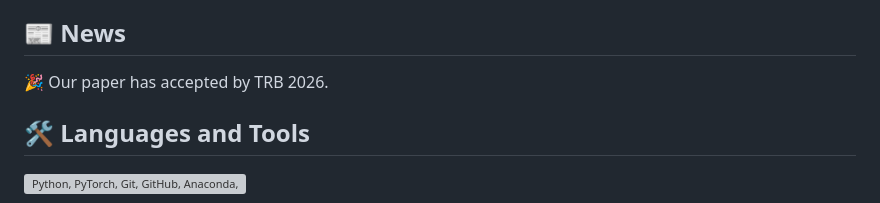
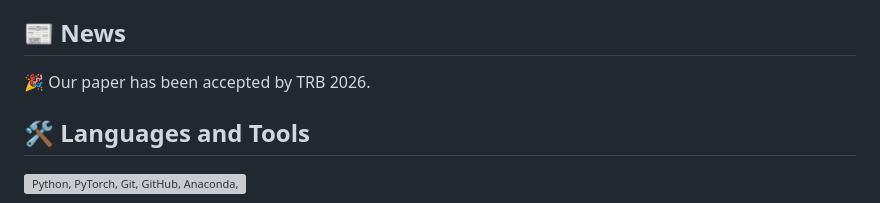
Before and after one commit to Dora1288/huangrong, a Markdown page: README.md, the part around one of its changes. Drawn GitHub-style; grey boxes are pictures that could not be loaded.

```diff
--- a/README.md
+++ b/README.md
@@ -55,7 +55,7 @@ I am particularly interested in:
 - Behaviour-sensitive and causal-informed learning models for NMVs
 
 ## 📰 News
-🎉 Our paper has accepted by TRB 2026.
+🎉 Our paper has been accepted by TRB 2026.
 
 
 ## 🛠️ Languages and Tools
```
Also changed, not shown: other parts of README.md (+0 -7 lines).
